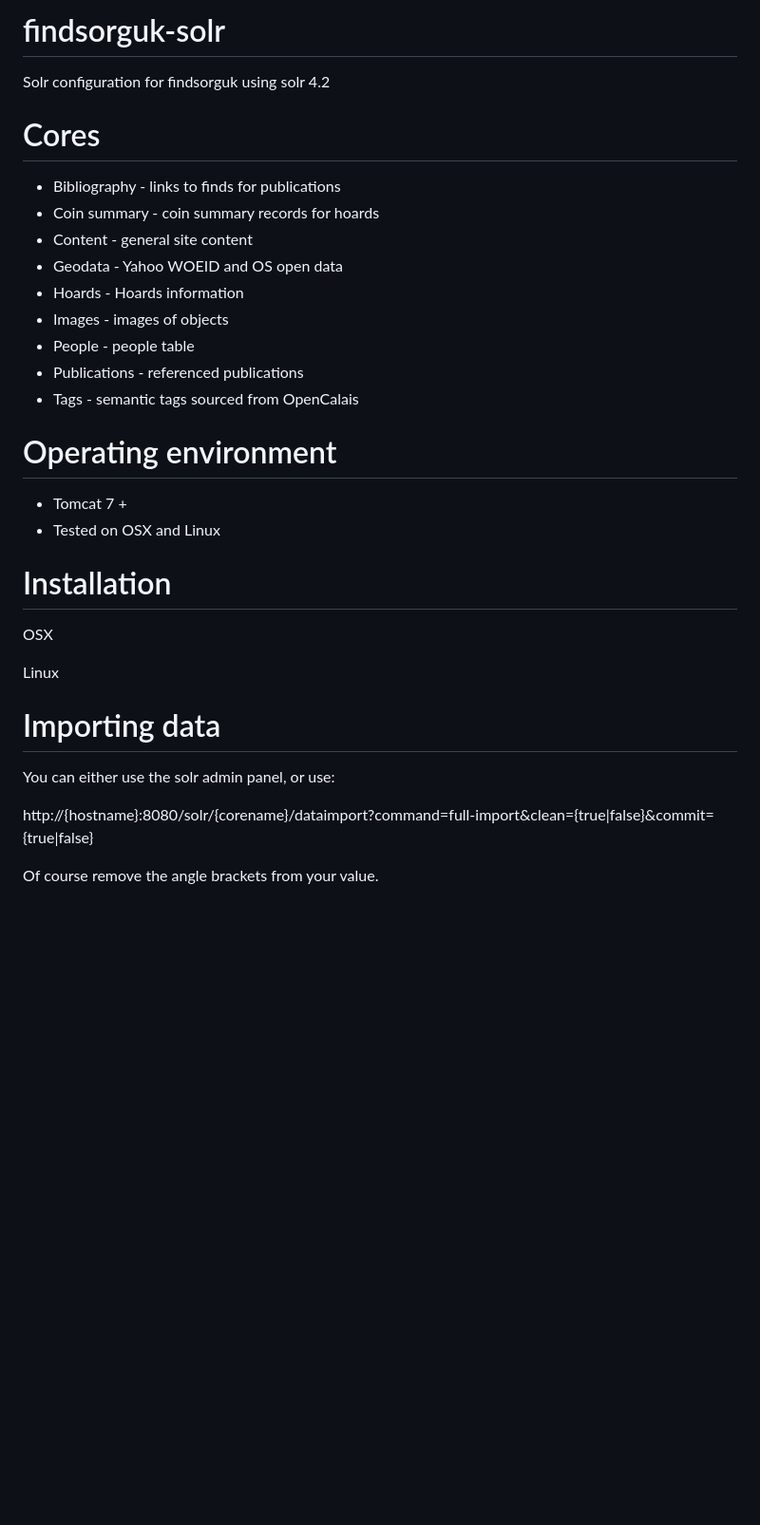
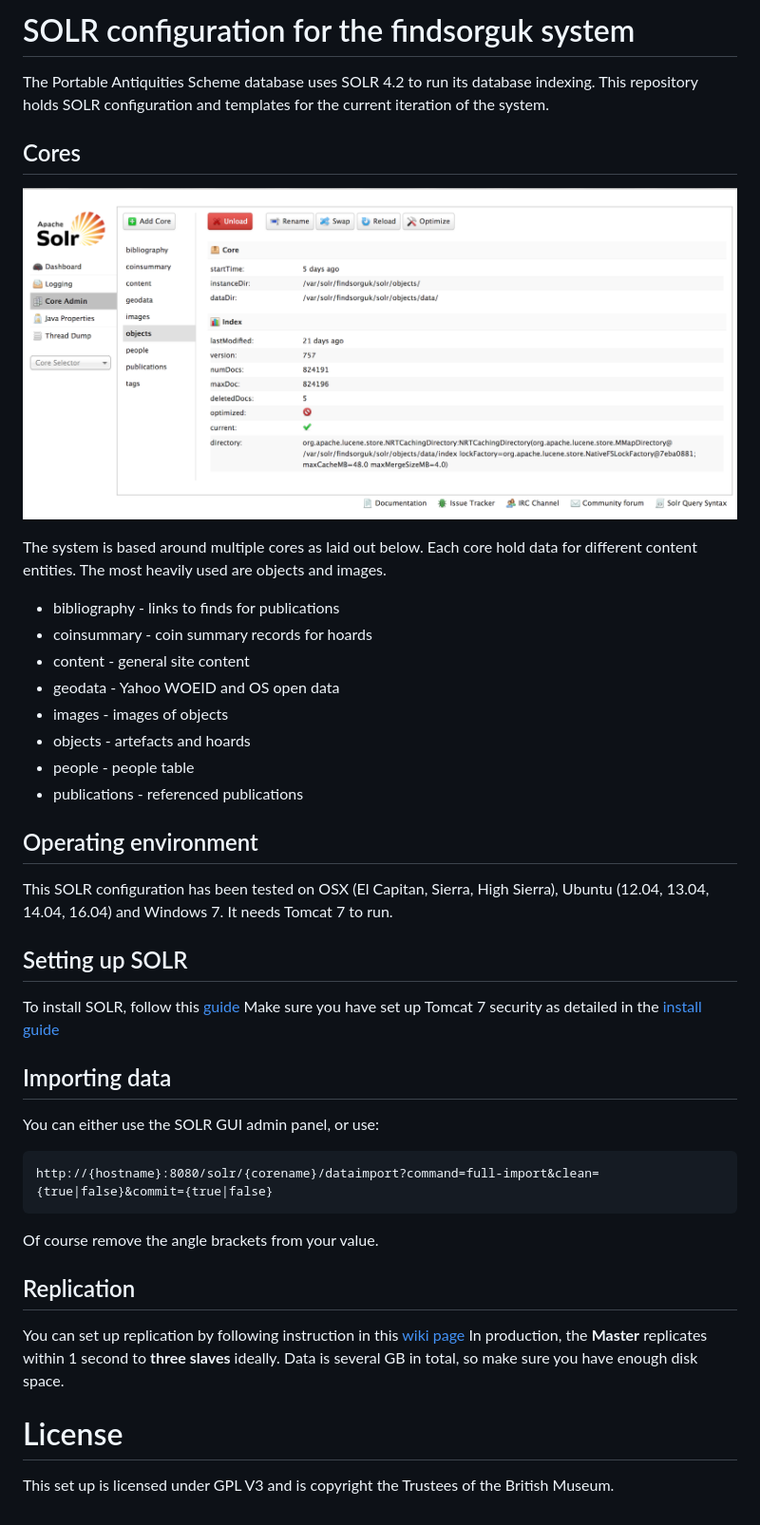
Before and after one commit to findsorguk/findsorguk-solr, a Markdown page: README.md, the part around the change. Shown at 95% size. Rendered like a GitHub page; pictures changed too: images/solrAdmin.png (added); blank space fills up the shorter version.

Commit message:
Amend read me
Amend read me and add image and a change log

```diff
--- a/README.md
+++ b/README.md
@@ -1,38 +1,44 @@
-findsorguk-solr
-===============
+# SOLR configuration for the findsorguk system
 
-Solr configuration for findsorguk using solr 4.2
+The Portable Antiquities Scheme database uses SOLR 4.2 to run its database indexing. This repository holds SOLR
+configuration and templates for the current iteration of the system.
 
-Cores
-=====
-* Bibliography - links to finds for publications
-* Coin summary - coin summary records for hoards
-* Content - general site content
-* Geodata - Yahoo WOEID and OS open data
-* Hoards - Hoards information
-* Images - images of objects
-* People - people table
-* Publications - referenced publications
-* Tags - semantic tags sourced from OpenCalais
+## Cores
 
-Operating environment
-============
+![](images/solrAdmin.png)
 
-* Tomcat 7 +
-* Tested on OSX and Linux
+The system is based around multiple cores as laid out below. Each core hold data for different content entities. The most heavily used are objects and images.
 
-Installation
-============
+* bibliography - links to finds for publications
+* coinsummary - coin summary records for hoards
+* content - general site content
+* geodata - Yahoo WOEID and OS open data
+* images - images of objects
+* objects - artefacts and hoards
+* people - people table
+* publications - referenced publications
 
-OSX
+## Operating environment
 
-Linux
+This SOLR configuration has been tested on OSX (El Capitan, Sierra, High Sierra), Ubuntu (12.04, 13.04, 14.04, 16.04) and Windows 7. It needs Tomcat 7 to run.
 
-Importing data
-==============
+## Setting up SOLR
 
-You can either use the solr admin panel, or use:
+To install SOLR, follow this [guide](https://github.com/findsorguk/findsorguk/wiki/05.-Setting-up-solr) Make sure you have set up Tomcat 7 security as detailed in the [install guide](https://github.com/findsorguk/findsorguk/wiki/11.-Installing-on-Vanilla-MicroSoft-Azure-Ubuntu-16.04-box)
 
-http://{hostname}:8080/solr/{corename}/dataimport?command=full-import&clean={true|false}&commit={true|false}
+## Importing data
+
+You can either use the SOLR GUI admin panel, or use:
+
+    http://{hostname}:8080/solr/{corename}/dataimport?command=full-import&clean={true|false}&commit={true|false}
 
 Of course remove the angle brackets from your value.
+
+## Replication
+
+You can set up replication by following instruction in this [wiki page](https://github.com/findsorguk/findsorguk/wiki/12.-Setting-up-replication-of-Solr-cores)
+In production, the **Master** replicates within 1 second to **three slaves** ideally. Data is several GB in total, so make sure you have enough disk space.
+
+# License
+
+This set up is licensed under GPL V3 and is copyright the Trustees of the British Museum.
```
Also changed, not shown: CHANGELOG.md (added, +8 -0 lines).
